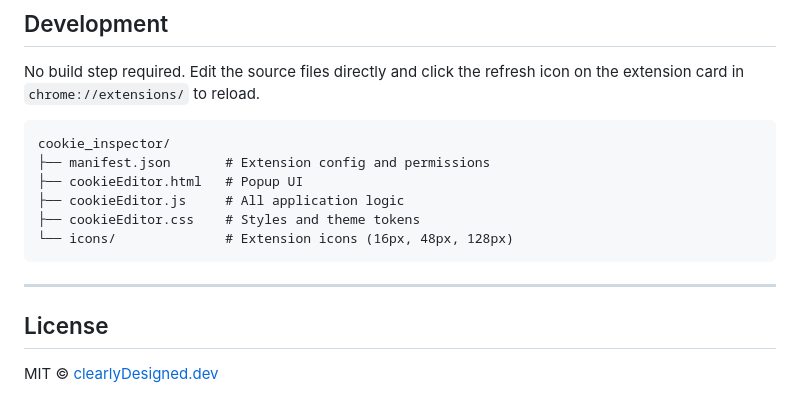
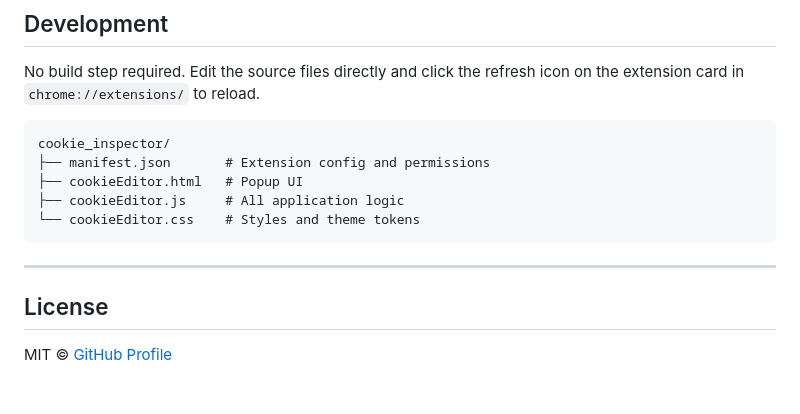
Before and after one commit to JoshuaErney/cookie_inspector, a Markdown page: README.md, the part around the change. Drawn GitHub-style.

````diff
--- a/README.md
+++ b/README.md
@@ -71,12 +71,11 @@ cookie_inspector/
 ├── manifest.json       # Extension config and permissions
 ├── cookieEditor.html   # Popup UI
 ├── cookieEditor.js     # All application logic
-├── cookieEditor.css    # Styles and theme tokens
-└── icons/              # Extension icons (16px, 48px, 128px)
+└── cookieEditor.css    # Styles and theme tokens
 ```
 
 ---
 
 ## License
 
-MIT © [clearlyDesigned.dev](https://clearlyDesigned.dev)
+MIT © [GitHub Profile](https://github.com/JoshuaErney)
````
